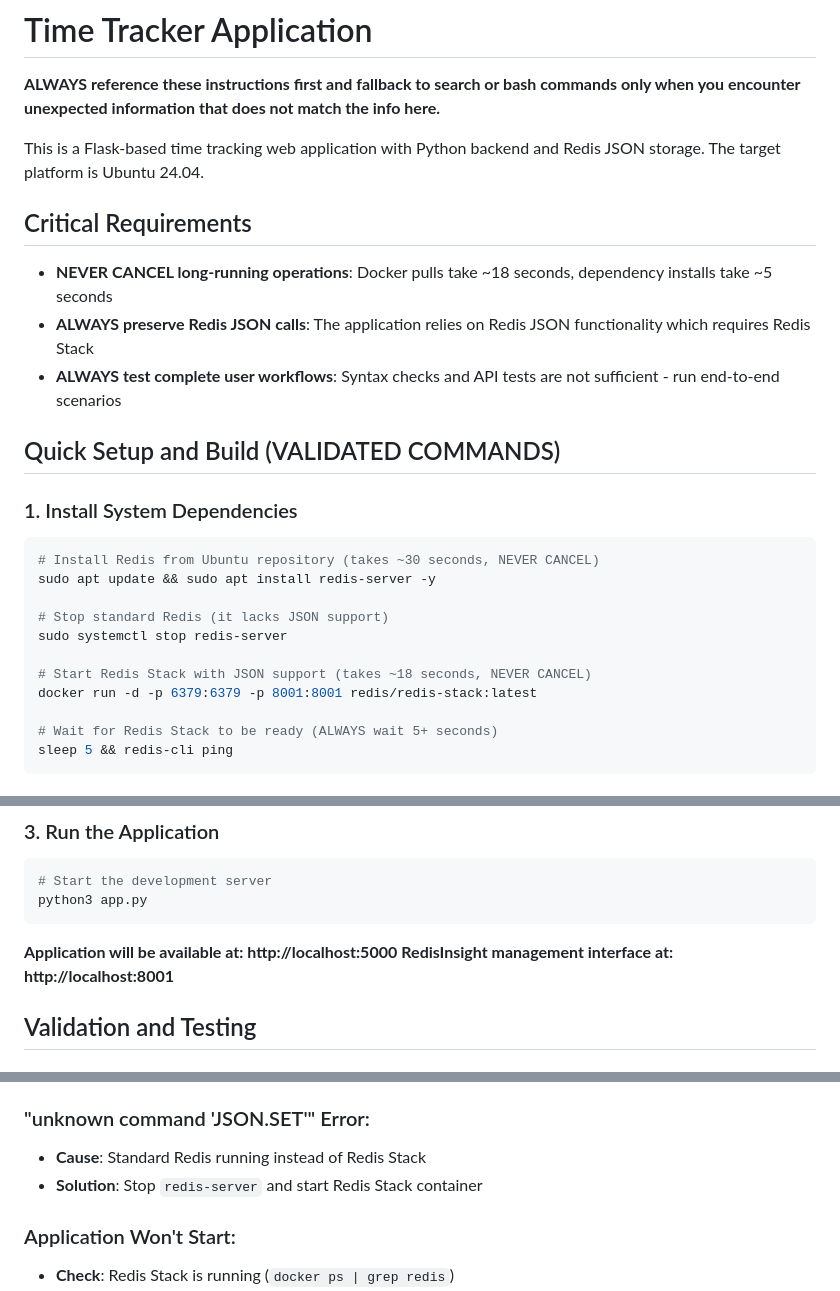
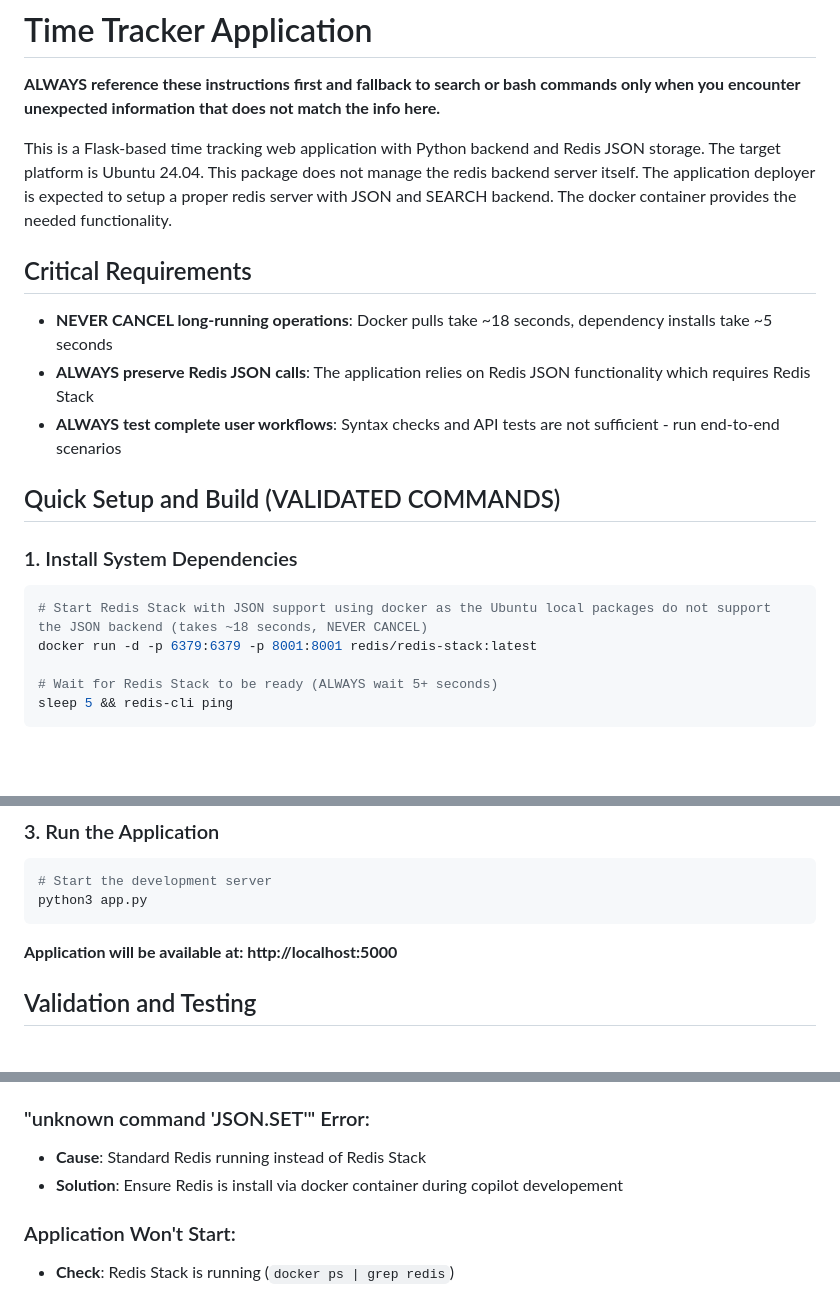
Before and after one commit to gavinbarnard/timetracker, a Markdown page: .github/copilot-instructions.md, 3 parts joined by grey strips. Drawn GitHub-style; blank space fills up the shorter version.

Commit message:
Revise setup instructions for Redis Stack and testing

````diff
--- a/.github/copilot-instructions.md
+++ b/.github/copilot-instructions.md
@@ -2,7 +2,9 @@
 
 **ALWAYS reference these instructions first and fallback to search or bash commands only when you encounter unexpected information that does not match the info here.**
 
-This is a Flask-based time tracking web application with Python backend and Redis JSON storage. The target platform is Ubuntu 24.04.
+This is a Flask-based time tracking web application with Python backend and Redis JSON storage. The target platform is Ubuntu 24.04.  This package does not manage
+the redis backend server itself.  The application deployer is expected to setup a proper redis server with JSON and SEARCH backend.   The docker container provides the needed
+functionality.
 
 ## Critical Requirements
 
@@ -10,17 +12,12 @@ This is a Flask-based time tracking web application with Python backend and Redi
 - **ALWAYS preserve Redis JSON calls**: The application relies on Redis JSON functionality which requires Redis Stack
 - **ALWAYS test complete user workflows**: Syntax checks and API tests are not sufficient - run end-to-end scenarios
 
+
 ## Quick Setup and Build (VALIDATED COMMANDS)
 
 ### 1. Install System Dependencies
 ```bash
-# Install Redis from Ubuntu repository (takes ~30 seconds, NEVER CANCEL)
-sudo apt update && sudo apt install redis-server -y
-
-# Stop standard Redis (it lacks JSON support)
-sudo systemctl stop redis-server
-
-# Start Redis Stack with JSON support (takes ~18 seconds, NEVER CANCEL)
+# Start Redis Stack with JSON support using docker as the Ubuntu local packages do not support the JSON backend (takes ~18 seconds, NEVER CANCEL)
 docker run -d -p 6379:6379 -p 8001:8001 redis/redis-stack:latest
 
 # Wait for Redis Stack to be ready (ALWAYS wait 5+ seconds)
@@ -39,7 +36,6 @@ pip3 install -r requirements.txt
 python3 app.py
 ```
 **Application will be available at: http://localhost:5000**
-**RedisInsight management interface at: http://localhost:8001**
 
 ## Validation and Testing
 
@@ -157,7 +152,7 @@ redis-cli
 
 ### "unknown command 'JSON.SET'" Error:
 - **Cause**: Standard Redis running instead of Redis Stack
-- **Solution**: Stop `redis-server` and start Redis Stack container
+- **Solution**: Ensure Redis is install via docker container during copilot developement
 
 ### Application Won't Start:
 - **Check**: Redis Stack is running (`docker ps | grep redis`)
````
Also changed, not shown: other parts of .github/copilot-instructions.md (+0 -1 lines).
